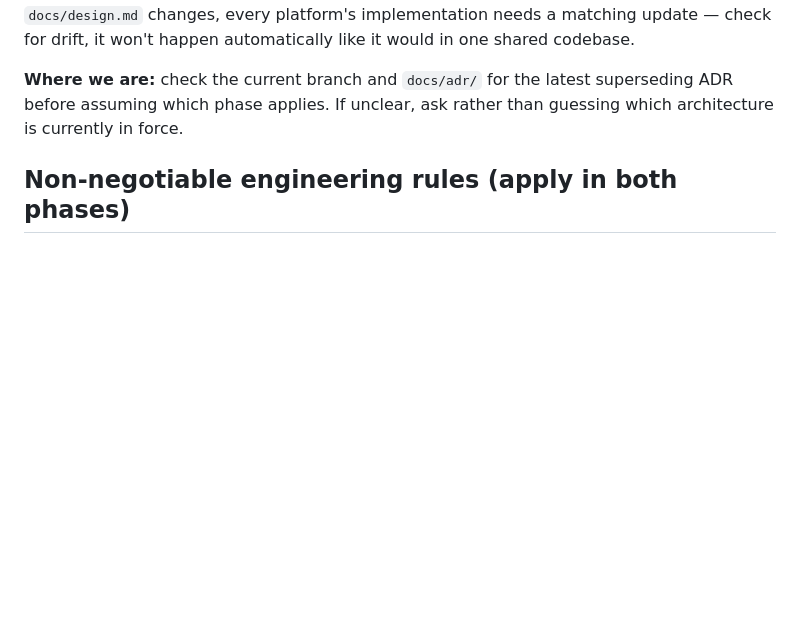
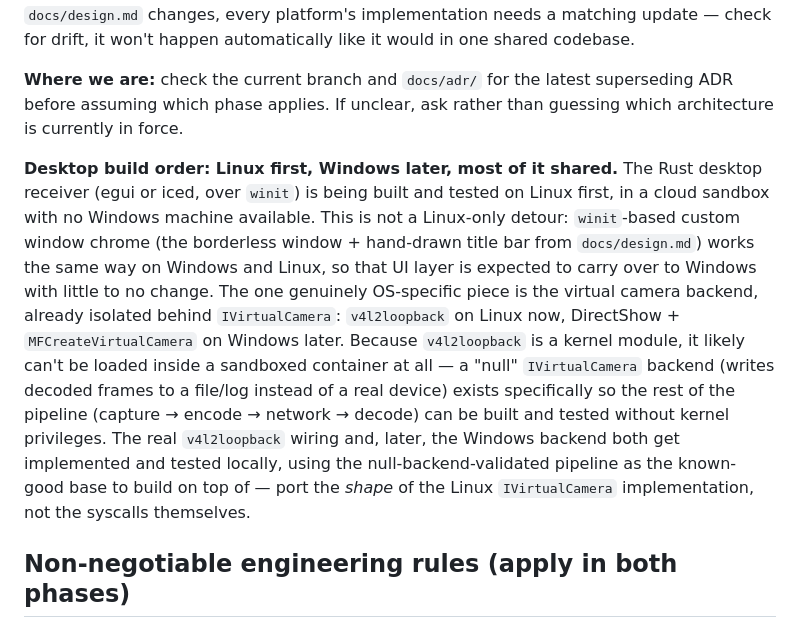
Before and after one commit to spizganed/Lenny, a Markdown page: CLAUDE.md, the part around the change. GitHub-like rendering; blank space fills up the shorter version.

Commit message:
docs: CLAUDE.md desktop build order (Linux first, Windows later)
Co-Authored-By: Claude Opus 5.5 <noreply@anthropic.com>
Claude-Session: https://claude.ai/code/session_01Kb92TxNwgV1nExrrfTzERt

```diff
--- a/CLAUDE.md
+++ b/CLAUDE.md
@@ -47,6 +47,25 @@ drift, it won't happen automatically like it would in one shared codebase.
 superseding ADR before assuming which phase applies. If unclear, ask rather
 than guessing which architecture is currently in force.
 
+**Desktop build order: Linux first, Windows later, most of it shared.** The
+Rust desktop receiver (egui or iced, over `winit`) is being built and tested
+on Linux first, in a cloud sandbox with no Windows machine available. This
+is not a Linux-only detour: `winit`-based custom window chrome (the
+borderless window + hand-drawn title bar from `docs/design.md`) works the
+same way on Windows and Linux, so that UI layer is expected to carry over to
+Windows with little to no change. The one genuinely OS-specific piece is the
+virtual camera backend, already isolated behind `IVirtualCamera`:
+`v4l2loopback` on Linux now, DirectShow + `MFCreateVirtualCamera` on Windows
+later. Because `v4l2loopback` is a kernel module, it likely can't be loaded
+inside a sandboxed container at all — a "null" `IVirtualCamera` backend
+(writes decoded frames to a file/log instead of a real device) exists
+specifically so the rest of the pipeline (capture → encode → network →
+decode) can be built and tested without kernel privileges. The real
+`v4l2loopback` wiring and, later, the Windows backend both get implemented
+and tested locally, using the null-backend-validated pipeline as the known-
+good base to build on top of — port the *shape* of the Linux
+`IVirtualCamera` implementation, not the syscalls themselves.
+
 ## Non-negotiable engineering rules (apply in both phases)
 
 - **Auto mode is the default, always.** Continuous autofocus, auto exposure/
```
